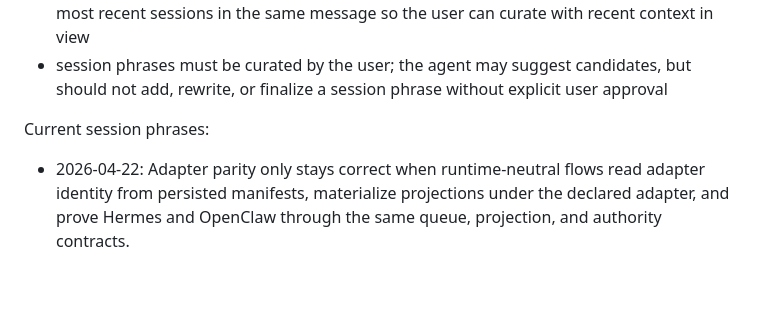
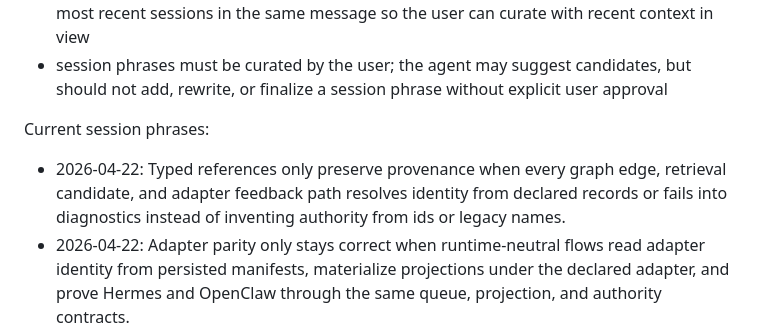
Before and after one commit to Glucksberg/cristalina-v4, a Markdown page: AGENTS.md, the part around the change. Rendered like a GitHub page; blank space fills up the shorter version.

Commit message:
Record typed provenance session lesson

```diff
--- a/AGENTS.md
+++ b/AGENTS.md
@@ -87,6 +87,7 @@ Rules:
 
 Current session phrases:
 
+- 2026-04-22: Typed references only preserve provenance when every graph edge, retrieval candidate, and adapter feedback path resolves identity from declared records or fails into diagnostics instead of inventing authority from ids or legacy names.
 - 2026-04-22: Adapter parity only stays correct when runtime-neutral flows read adapter identity from persisted manifests, materialize projections under the declared adapter, and prove Hermes and OpenClaw through the same queue, projection, and authority contracts.
 - 2026-04-22: Memory correctness only closes when create paths cannot reuse canonical identity, retrieval budgets are spent after legality suppression, and non-canonical intake can replay or repair partial evidence writes.
 - 2026-04-22: Workflow hardening only closes when suppressed reads drop payload previews, non-canonical reuse proves every required artifact including raw evidence, and wiki maintenance serializes recoverable materialization across records, projections, index, and audit.
```
